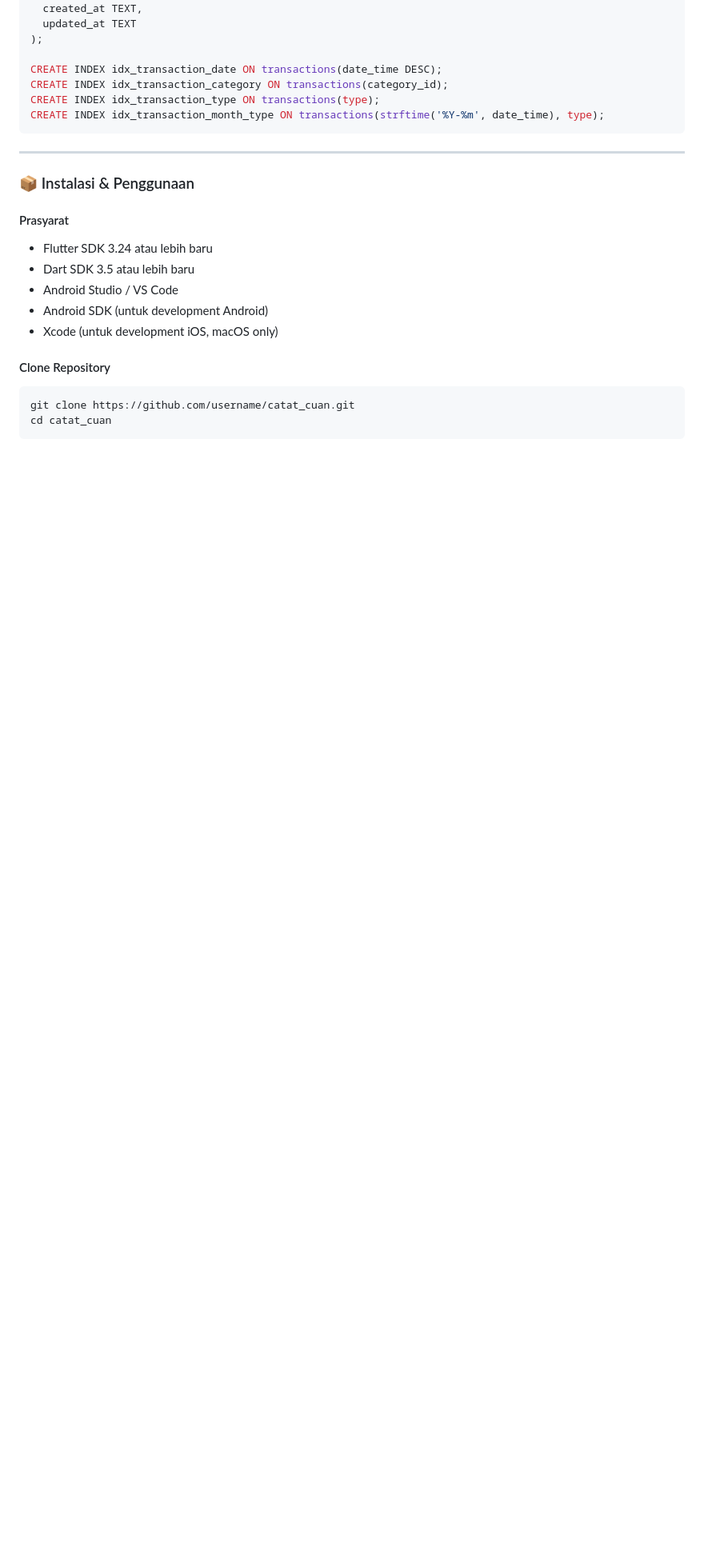
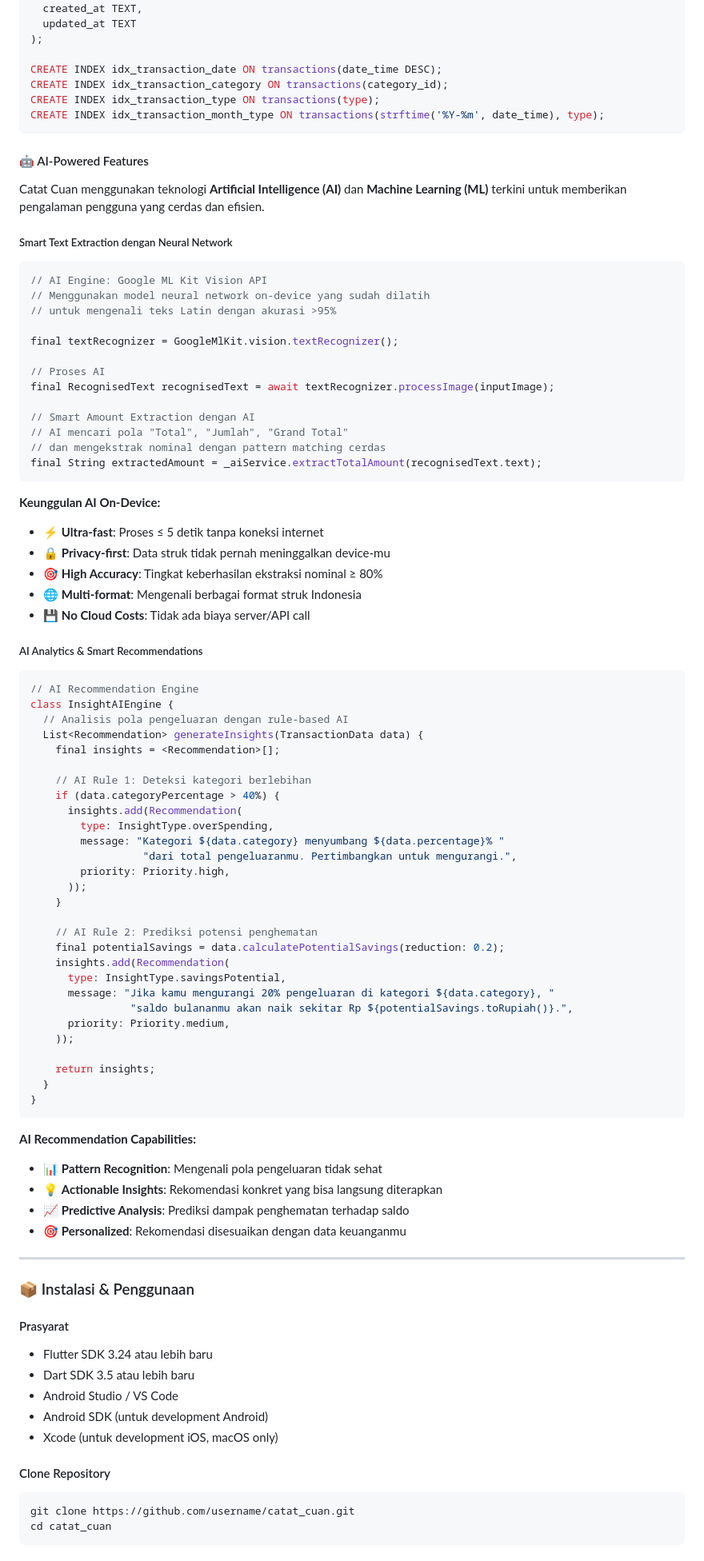
Before and after one commit to MashudiSudonym/Catat-Cuan, a Markdown page: README.md, the part around one of its changes. Shown at 80% size. GitHub-like rendering; blank space fills up the shorter version.

````diff
--- a/README.md
+++ b/README.md
@@ -204,6 +209,72 @@ CREATE INDEX idx_transaction_type ON transactions(type);
 CREATE INDEX idx_transaction_month_type ON transactions(strftime('%Y-%m', date_time), type);
 ```
 
+#### 🤖 AI-Powered Features
+
+Catat Cuan menggunakan teknologi **Artificial Intelligence (AI)** dan **Machine Learning (ML)** terkini untuk memberikan pengalaman pengguna yang cerdas dan efisien.
+
+##### Smart Text Extraction dengan Neural Network
+```dart
+// AI Engine: Google ML Kit Vision API
+// Menggunakan model neural network on-device yang sudah dilatih
+// untuk mengenali teks Latin dengan akurasi >95%
+
+final textRecognizer = GoogleMlKit.vision.textRecognizer();
+
+// Proses AI
+final RecognisedText recognisedText = await textRecognizer.processImage(inputImage);
+
+// Smart Amount Extraction dengan AI
+// AI mencari pola "Total", "Jumlah", "Grand Total"
+// dan mengekstrak nominal dengan pattern matching cerdas
+final String extractedAmount = _aiService.extractTotalAmount(recognisedText.text);
+```
+
+**Keunggulan AI On-Device:**
+- ⚡ **Ultra-fast**: Proses ≤ 5 detik tanpa koneksi internet
+- 🔒 **Privacy-first**: Data struk tidak pernah meninggalkan device-mu
+- 🎯 **High Accuracy**: Tingkat keberhasilan ekstraksi nominal ≥ 80%
+- 🌐 **Multi-format**: Mengenali berbagai format struk Indonesia
+- 💾 **No Cloud Costs**: Tidak ada biaya server/API call
+
+##### AI Analytics & Smart Recommendations
+```dart
+// AI Recommendation Engine
+class InsightAIEngine {
+  // Analisis pola pengeluaran dengan rule-based AI
+  List<Recommendation> generateInsights(TransactionData data) {
+    final insights = <Recommendation>[];
+
+    // AI Rule 1: Deteksi kategori berlebihan
+    if (data.categoryPercentage > 40%) {
+      insights.add(Recommendation(
+        type: InsightType.overSpending,
+        message: "Kategori ${data.category} menyumbang ${data.percentage}% "
+                  "dari total pengeluaranmu. Pertimbangkan untuk mengurangi.",
+        priority: Priority.high,
+      ));
+    }
+
+    // AI Rule 2: Prediksi potensi penghematan
+    final potentialSavings = data.calculatePotentialSavings(reduction: 0.2);
+    insights.add(Recommendation(
+      type: InsightType.savingsPotential,
+      message: "Jika kamu mengurangi 20% pengeluaran di kategori ${data.category}, "
+                "saldo bulananmu akan naik sekitar Rp ${potentialSavings.toRupiah()}.",
+      priority: Priority.medium,
+    ));
+
+    return insights;
+  }
+}
+```
+
+**AI Recommendation Capabilities:**
+- 📊 **Pattern Recognition**: Mengenali pola pengeluaran tidak sehat
+- 💡 **Actionable Insights**: Rekomendasi konkret yang bisa langsung diterapkan
+- 📈 **Predictive Analysis**: Prediksi dampak penghematan terhadap saldo
+- 🎯 **Personalized**: Rekomendasi disesuaikan dengan data keuanganmu
+
 ---
 
 ### 📦 Instalasi & Penggunaan
````
Also changed, not shown: other parts of README.md (+60 -36 lines).
